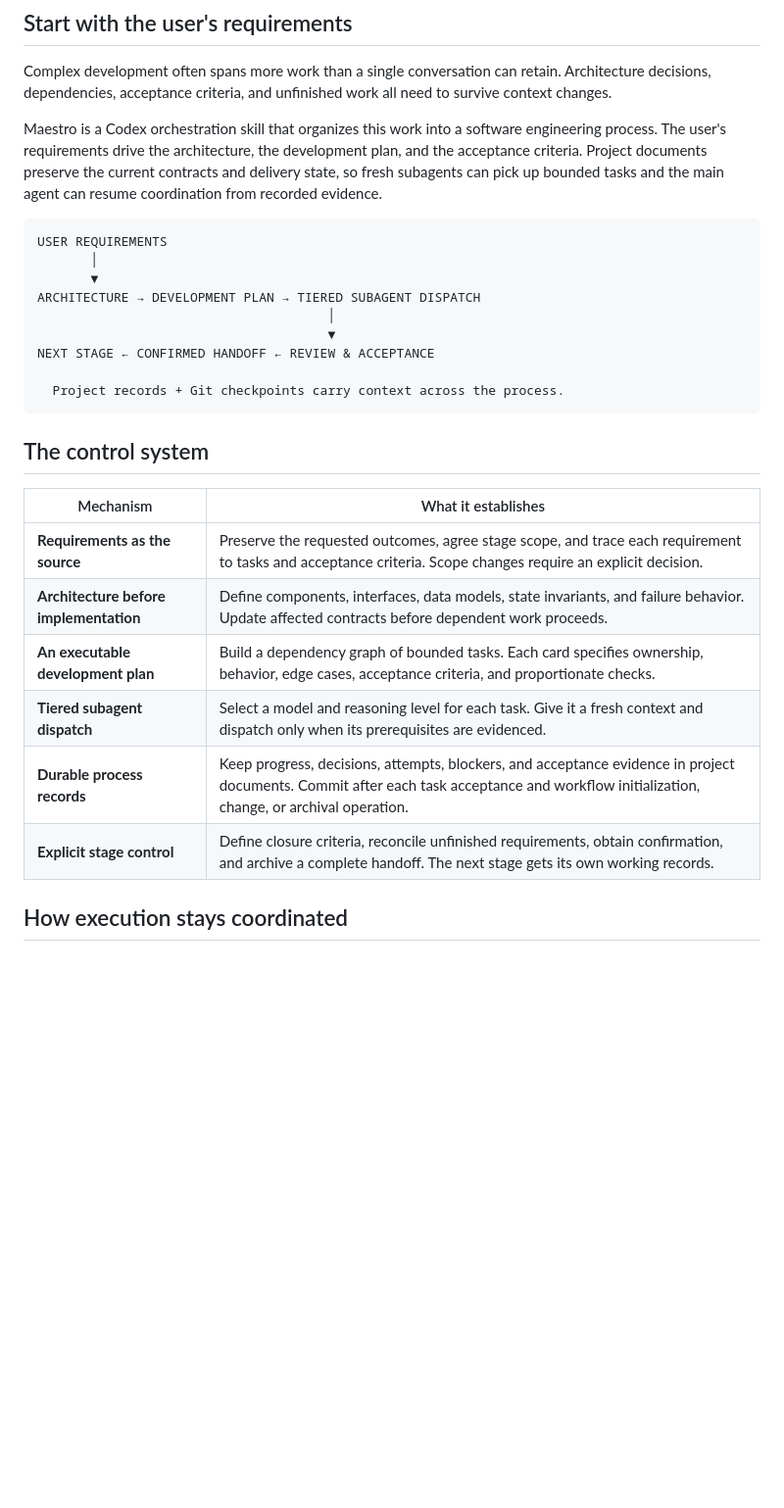
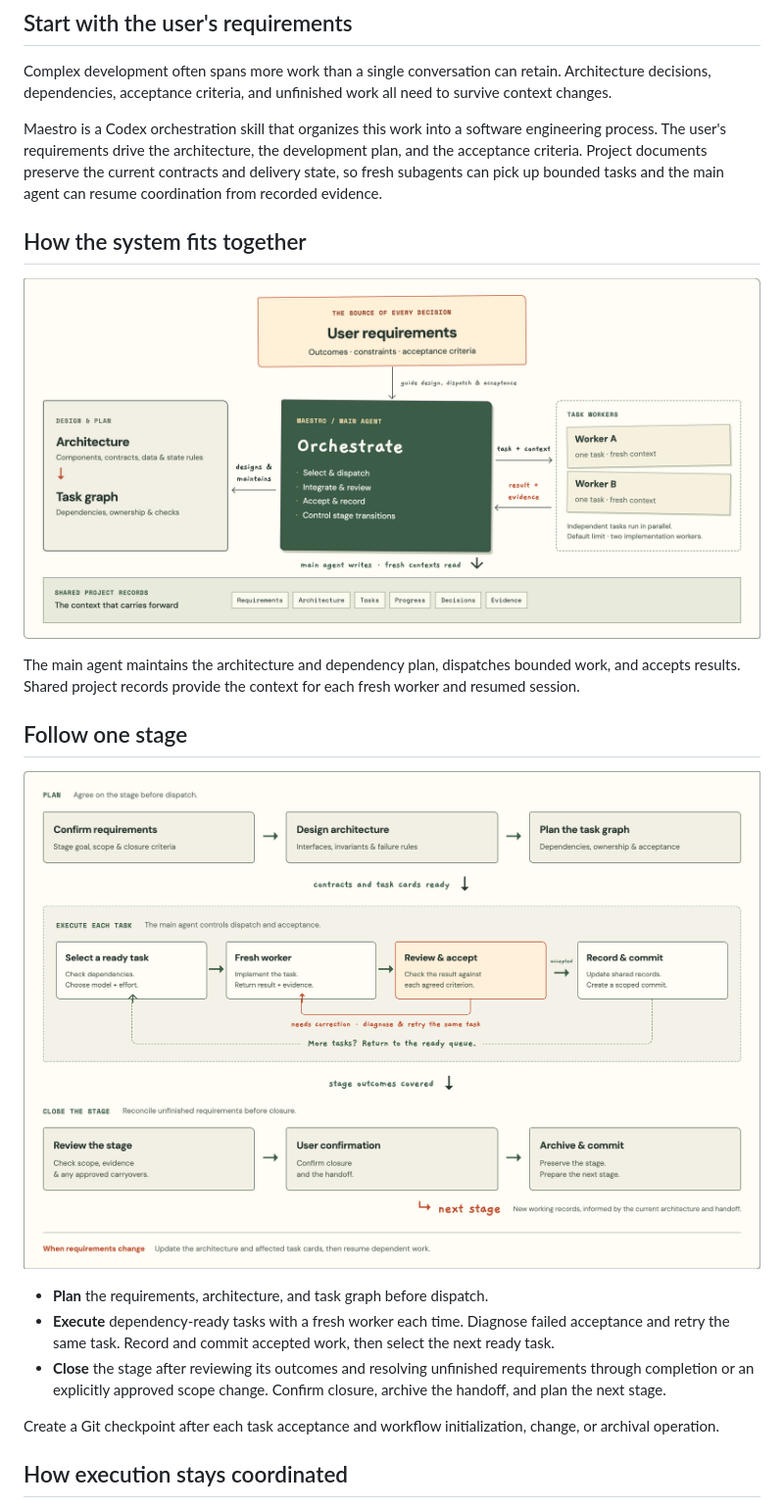
Before and after one commit to JAY201368/fieldnotes, a Markdown page: README.md, the part around the change. Shown at 98% size. Drawn GitHub-style; pictures changed too: docs/assets/stage-flow.png (added), docs/assets/system-map.png (added); blank space fills up the shorter version.

Commit message:
docs: illustrate Maestro system, task loops, and stage lifecycle

````diff
--- a/README.md
+++ b/README.md
@@ -20,28 +20,21 @@ Complex development often spans more work than a single conversation can retain.
 
 Maestro is a Codex orchestration skill that organizes this work into a software engineering process. The user's requirements drive the architecture, the development plan, and the acceptance criteria. Project documents preserve the current contracts and delivery state, so fresh subagents can pick up bounded tasks and the main agent can resume coordination from recorded evidence.
 
-```text
-USER REQUIREMENTS
-       │
-       ▼
-ARCHITECTURE → DEVELOPMENT PLAN → TIERED SUBAGENT DISPATCH
-                                      │
-                                      ▼
-NEXT STAGE ← CONFIRMED HANDOFF ← REVIEW & ACCEPTANCE
+## How the system fits together
 
-  Project records + Git checkpoints carry context across the process.
-```
+![Maestro system map — user requirements guide the main agent, which maintains architecture and task plans, dispatches fresh workers, reviews results, and updates shared project records.](docs/assets/system-map.png)
 
-## The control system
+The main agent maintains the architecture and dependency plan, dispatches bounded work, and accepts results. Shared project records provide the context for each fresh worker and resumed session.
 
-| Mechanism | What it establishes |
-| --- | --- |
-| **Requirements as the source** | Preserve the requested outcomes, agree stage scope, and trace each requirement to tasks and acceptance criteria. Scope changes require an explicit decision. |
-| **Architecture before implementation** | Define components, interfaces, data models, state invariants, and failure behavior. Update affected contracts before dependent work proceeds. |
-| **An executable development plan** | Build a dependency graph of bounded tasks. Each card specifies ownership, behavior, edge cases, acceptance criteria, and proportionate checks. |
-| **Tiered subagent dispatch** | Select a model and reasoning level for each task. Give it a fresh context and dispatch only when its prerequisites are evidenced. |
-| **Durable process records** | Keep progress, decisions, attempts, blockers, and acceptance evidence in project documents. Commit after each task acceptance and workflow initialization, change, or archival operation. |
-| **Explicit stage control** | Define closure criteria, reconcile unfinished requirements, obtain confirmation, and archive a complete handoff. The next stage gets its own working records. |
+## Follow one stage
+
+![Maestro stage flow — confirm requirements, design architecture, plan tasks, repeat the dispatch and acceptance loop, then review, confirm, and archive the stage. Correction and remaining-task loops return work to the appropriate step.](docs/assets/stage-flow.png)
+
+- **Plan** the requirements, architecture, and task graph before dispatch.
+- **Execute** dependency-ready tasks with a fresh worker each time. Diagnose failed acceptance and retry the same task. Record and commit accepted work, then select the next ready task.
+- **Close** the stage after reviewing its outcomes and resolving unfinished requirements through completion or an explicitly approved scope change. Confirm closure, archive the handoff, and plan the next stage.
+
+Create a Git checkpoint after each task acceptance and workflow initialization, change, or archival operation.
 
 ## How execution stays coordinated
 
````
Also changed, not shown: 2 other files.
